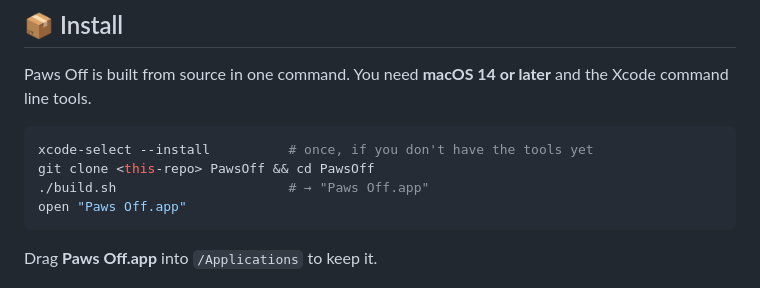
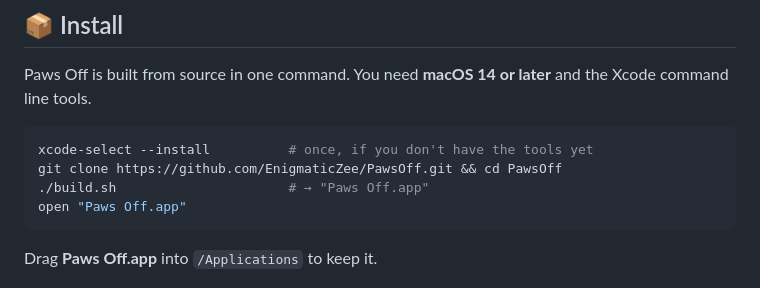
Before and after one commit to EnigmaticZee/PawsOff, a Markdown page: README.md, the part around the change. GitHub-like rendering.

Commit message:
README: repo URL

````diff
--- a/README.md
+++ b/README.md
@@ -86,7 +86,7 @@ Paws Off is built from source in one command. You need **macOS 14 or later** and
 
 ```sh
 xcode-select --install          # once, if you don't have the tools yet
-git clone <this-repo> PawsOff && cd PawsOff
+git clone https://github.com/EnigmaticZee/PawsOff.git && cd PawsOff
 ./build.sh                      # → "Paws Off.app"
 open "Paws Off.app"
 ```
````
